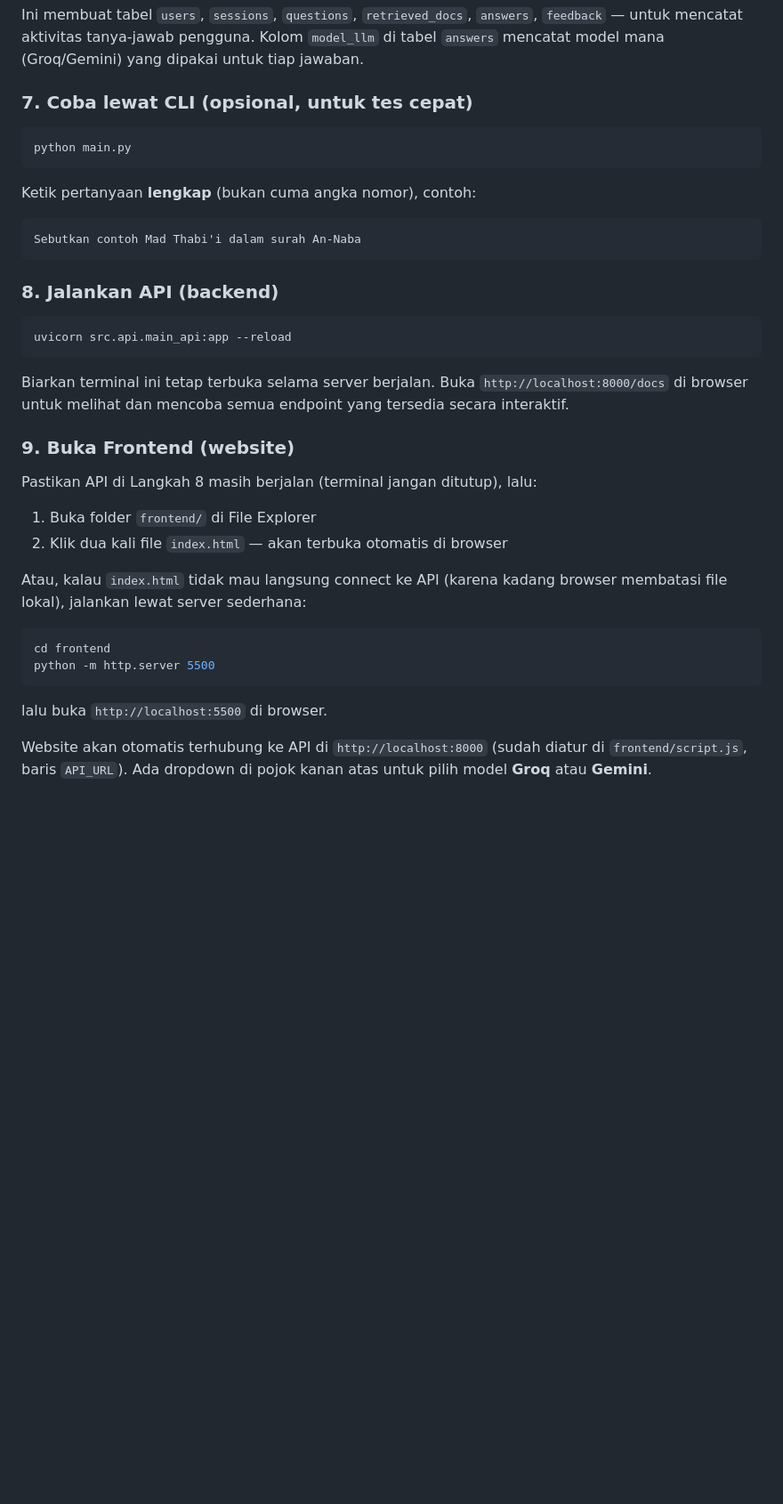
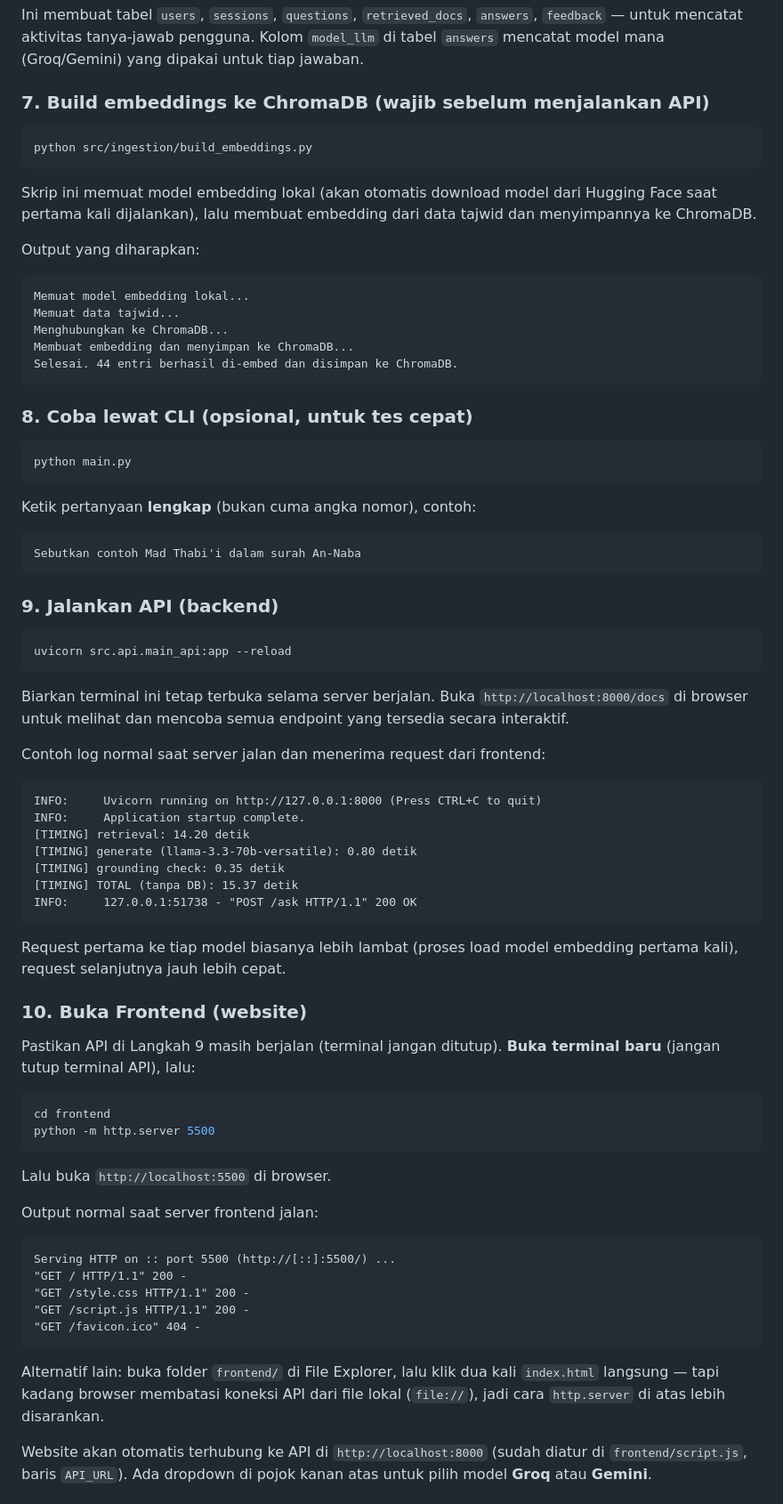
Before and after one commit to Amaliahratu24/tajwid-rag, a Markdown page: README.md, the part around one of its changes. Shown at 89% size. Drawn GitHub-style; blank space fills up the shorter version.

````diff
--- a/README.md
+++ b/README.md
@@ -138,7 +163,26 @@ Ini membuat tabel `users`, `sessions`, `questions`, `retrieved_docs`,
 Kolom `model_llm` di tabel `answers` mencatat model mana (Groq/Gemini)
 yang dipakai untuk tiap jawaban.
 
-### 7. Coba lewat CLI (opsional, untuk tes cepat)
+### 7. Build embeddings ke ChromaDB (wajib sebelum menjalankan API)
+
+```bash
+python src/ingestion/build_embeddings.py
+```
+
+Skrip ini memuat model embedding lokal (akan otomatis download model dari
+Hugging Face saat pertama kali dijalankan), lalu membuat embedding dari data
+tajwid dan menyimpannya ke ChromaDB.
+
+Output yang diharapkan:
+```
+Memuat model embedding lokal...
+Memuat data tajwid...
+Menghubungkan ke ChromaDB...
+Membuat embedding dan menyimpan ke ChromaDB...
+Selesai. 44 entri berhasil di-embed dan disimpan ke ChromaDB.
+```
+
+### 8. Coba lewat CLI (opsional, untuk tes cepat)
 
 ```bash
 python main.py
@@ -149,7 +193,7 @@ Ketik pertanyaan **lengkap** (bukan cuma angka nomor), contoh:
 Sebutkan contoh Mad Thabi'i dalam surah An-Naba
 ```
 
-### 8. Jalankan API (backend)
+### 9. Jalankan API (backend)
 
 ```bash
 uvicorn src.api.main_api:app --reload
@@ -159,20 +203,44 @@ Biarkan terminal ini tetap terbuka selama server berjalan. Buka
 `http://localhost:8000/docs` di browser untuk melihat dan mencoba semua
 endpoint yang tersedia secara interaktif.
 
-### 9. Buka Frontend (website)
 
-Pastikan API di Langkah 8 masih berjalan (terminal jangan ditutup), lalu:
+Contoh log normal saat server jalan dan menerima request dari frontend:
+```
+INFO:     Uvicorn running on http://127.0.0.1:8000 (Press CTRL+C to quit)
+INFO:     Application startup complete.
+[TIMING] retrieval: 14.20 detik
+[TIMING] generate (llama-3.3-70b-versatile): 0.80 detik
+[TIMING] grounding check: 0.35 detik
+[TIMING] TOTAL (tanpa DB): 15.37 detik
+INFO:     127.0.0.1:51738 - "POST /ask HTTP/1.1" 200 OK
+```
+Request pertama ke tiap model biasanya lebih lambat (proses load model
+embedding pertama kali), request selanjutnya jauh lebih cepat.
 
-1. Buka folder `frontend/` di File Explorer
-2. Klik dua kali file `index.html` — akan terbuka otomatis di browser
+### 10. Buka Frontend (website)
 
-Atau, kalau `index.html` tidak mau langsung connect ke API (karena
-kadang browser membatasi file lokal), jalankan lewat server sederhana:
+Pastikan API di Langkah 9 masih berjalan (terminal jangan ditutup). **Buka
+terminal baru** (jangan tutup terminal API), lalu:
+
 ```bash
 cd frontend
 python -m http.server 5500
 ```
-lalu buka `http://localhost:5500` di browser.
+
+Lalu buka `http://localhost:5500` di browser.
+
+Output normal saat server frontend jalan:
+```
+Serving HTTP on :: port 5500 (http://[::]:5500/) ...
+"GET / HTTP/1.1" 200 -
+"GET /style.css HTTP/1.1" 200 -
+"GET /script.js HTTP/1.1" 200 -
+"GET /favicon.ico" 404 -
+```
+
+Alternatif lain: buka folder `frontend/` di File Explorer, lalu klik dua kali
+`index.html` langsung — tapi kadang browser membatasi koneksi API dari file
+lokal (`file://`), jadi cara `http.server` di atas lebih disarankan.
 
 Website akan otomatis terhubung ke API di `http://localhost:8000` (sudah
 diatur di `frontend/script.js`, baris `API_URL`). Ada dropdown di pojok
````
Also changed, not shown: other parts of README.md (+43 -8 lines).
